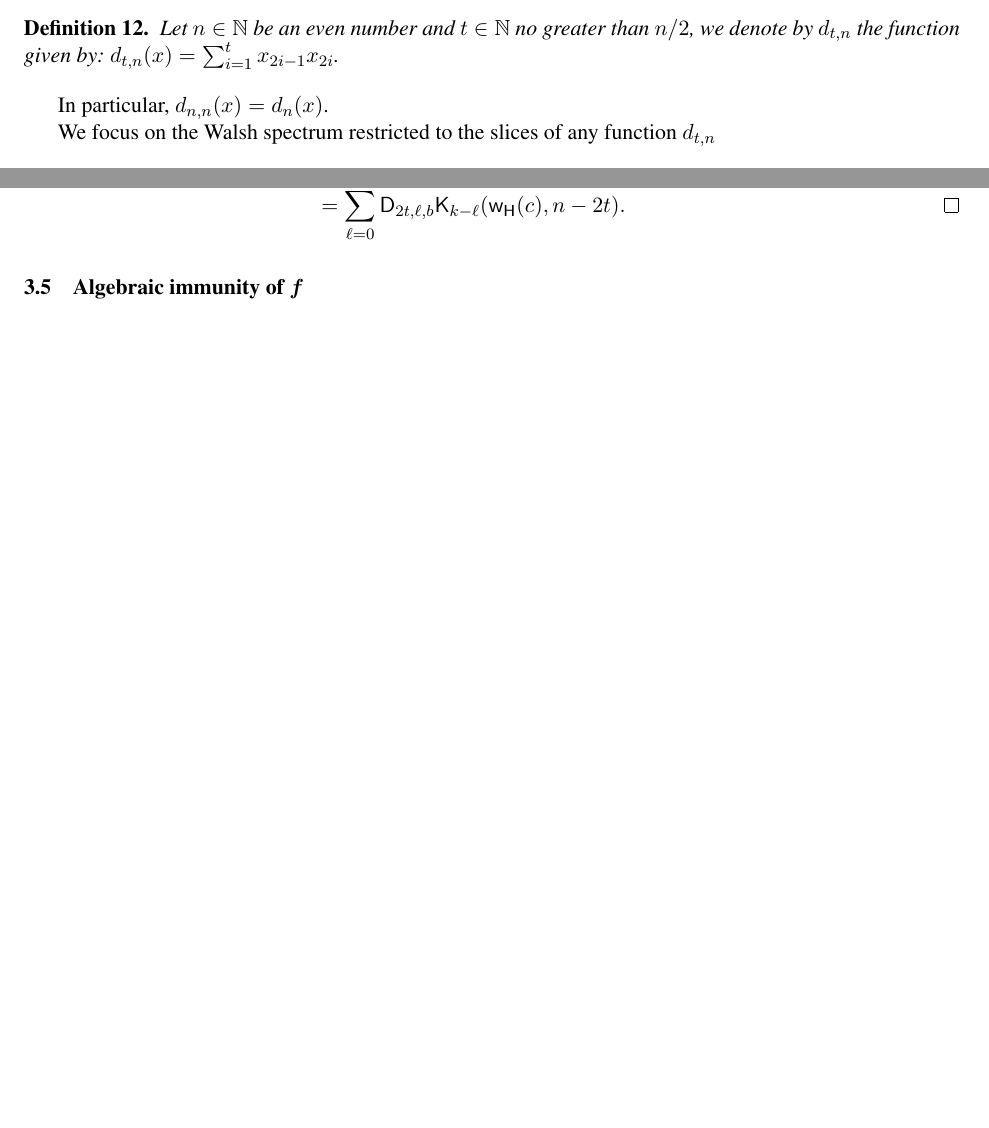
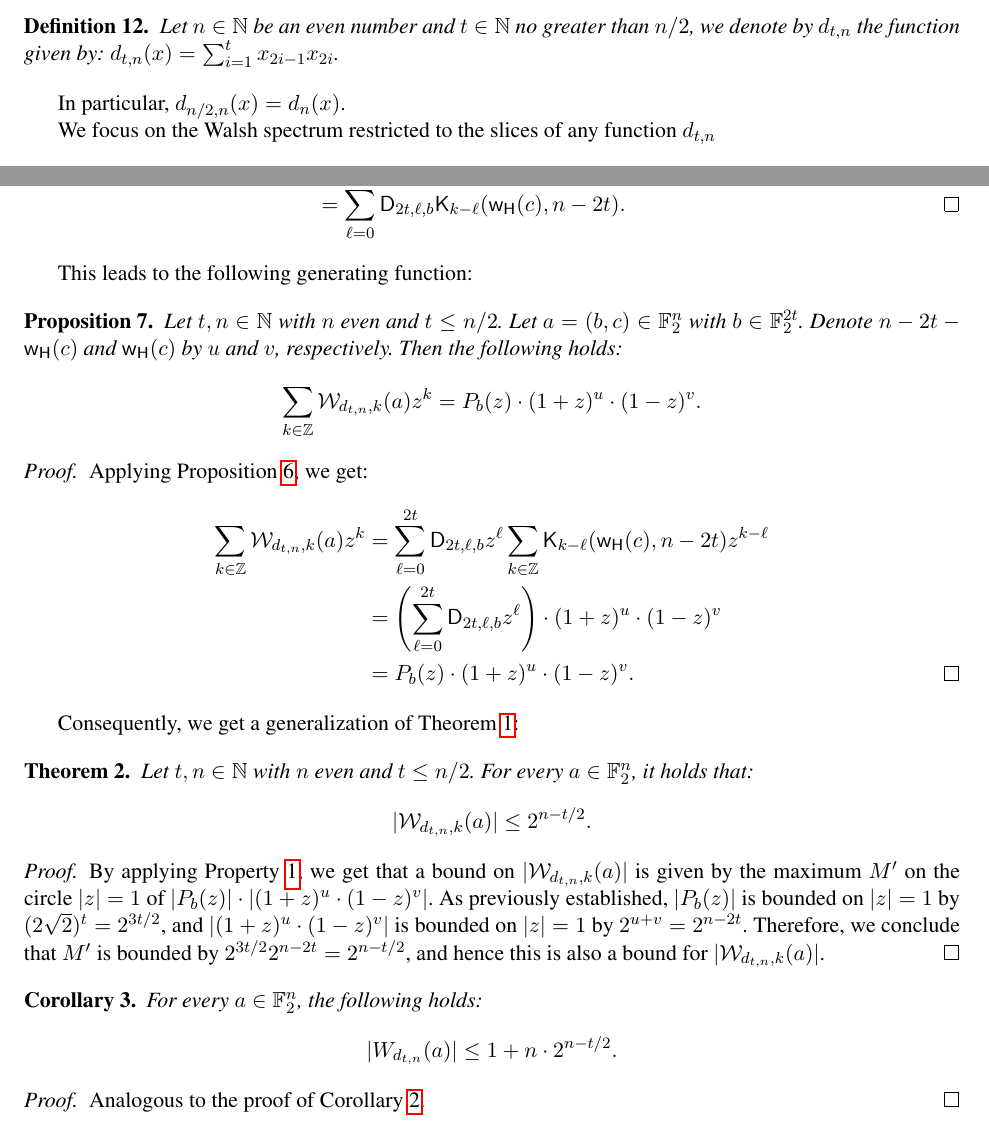
Before and after one commit to pierrickmeaux/revisedHWBF, a LaTeX thesis (RevisedHiddenWeight.tex): two parts of pages 11 and 13 of 14 before the commit and two parts of pages 11 and 13 of 15 after it, joined at a grey line, cut so that both start at the same text, the shorter picture padded with empty space. Compiled offline with pdfLaTeX.

Commit message:
Proofs for generalizations (with parameter t)

```diff
--- a/RevisedHiddenWeight.tex
+++ b/RevisedHiddenWeight.tex
@@ -710,7 +708,7 @@ Figure \ref{fig:walsh_bound_comparison} compares our experimental bound $B_n$ to
 	%	\[\Dnka{n}{k}{a}= \sum_{x\in \Ekn{k}{n}} (-1)^{d_n(x) +a x}\]
 \end{definition}
 
-In particular, $d_{n,n}(x)=d_n(x)$.
+In particular, $d_{n/2,n}(x)=d_n(x)$.
 
 We focus on the Walsh spectrum restricted to the slices of any function $d_{t,n}$
 
@@ -733,12 +726,49 @@ We focus on the Walsh spectrum restricted to the slices of any function $d_{t,n}
 	&=\sum_{\ell=0}^{2t} \sum_{y \in \Ekn{\ell}{2t}} (-1)^{d_{t,t}(y)+by} \left( \sum_{z \in \Ekn{k-\ell}{n-2t}} (-1)^{cz}\right)\\
 	&=\sum_{\ell=0}^{2t} \Dnka{2t}{\ell}{b} \kraw{k-\ell}{\w(c)}{n-2t}.\qedhere
 	\end{align*}
-
-
 \end{proof}
 
+This leads to the following generating function:
 
+\begin{proposition}
+    Let $t, n\in \N$ with $n$ even and $t\le n/2$. Let $a=(b,c)\in\F_2^n$ with $b\in\F_2^{2t}$. Denote $n-2t-\w(c)$ and $\w(c)$ by $u$ and $v$, respectively. Then the following holds:
+    \[
+        \sum_{k\in\Z}\wtk{d_{t,n}}{k}(a)z^k=P_b(z)\cdot(1+z)^u\cdot(1-z)^v.
+    \]
+\end{proposition}
 
+\begin{proof}
+    Applying Proposition \ref{proposition:dtn}, we get:
+    \begin{align*}
+        \sum_{k\in\Z}\wtk{d_{t,n}}{k}(a)z^k&=\sum_{\ell=0}^{2t}\Dnka{2t}{\ell}{b}z^\ell\sum_{k\in\Z}\kraw{k-\ell}{\w(c)}{n-2t}z^{k-\ell}\\
+        &=\left(\sum_{\ell=0}^{2t}\Dnka{2t}{\ell}{b}z^\ell\right)\cdot(1+z)^u\cdot(1-z)^v\\
+        &=P_b(z)\cdot(1+z)^u\cdot(1-z)^v.\qedhere
+    \end{align*}
+\end{proof}
+
+Consequently, we get a generalization of Theorem \ref{theorem:bound_D_nka}:
+
+\begin{theorem}
+    Let $t, n\in \N$ with $n$ even and $t\le n/2$. For every $a\in\F_2^n$, it holds that:
+    \[
+        |\wtk{d_{t,n}}{k}(a)|\leq 2^{n-t/2}.
+    \]
+\end{theorem}
+
+\begin{proof}
+    By applying Property \ref{property:cauchy_estimate}, we get that a bound on $|\wtk{d_{t,n}}{k}(a)|$ is given by the maximum $M'$ on the circle $|z|=1$ of $|P_b(z)|\cdot|(1+z)^u\cdot(1-z)^v|$. As previously established, $|P_b(z)|$ is bounded on $|z|=1$ by $(2\sqrt 2)^t=2^{3t/2}$, and $|(1+z)^u\cdot(1-z)^v|$ is bounded on $|z|=1$ by $2^{u+v}=2^{n-2t}$. Therefore, we conclude that $M'$ is bounded by $2^{3t/2}2^{n-2t}=2^{n-t/2}$, and hence this is also a bound for $|\wtk{d_{t,n}}{k}(a)|$.
+\end{proof}
+
+\begin{Corollary}
+    For every $a\in\F_2^n$, the following holds:
+    \[
+        |\wt{d_{t,n}}(a)|\leq 1+n\cdot 2^{n-t/2}.
+    \]
+\end{Corollary}
+
+\begin{proof}
+    Analogous to the proof of Corollary \ref{cor:bound_walsh_cauchy}.
+\end{proof}
 
 \subsection{Algebraic immunity of $f$}
 
```
Also changed, not shown: RevisedHiddenWeight.tex (7 more changed lines).
